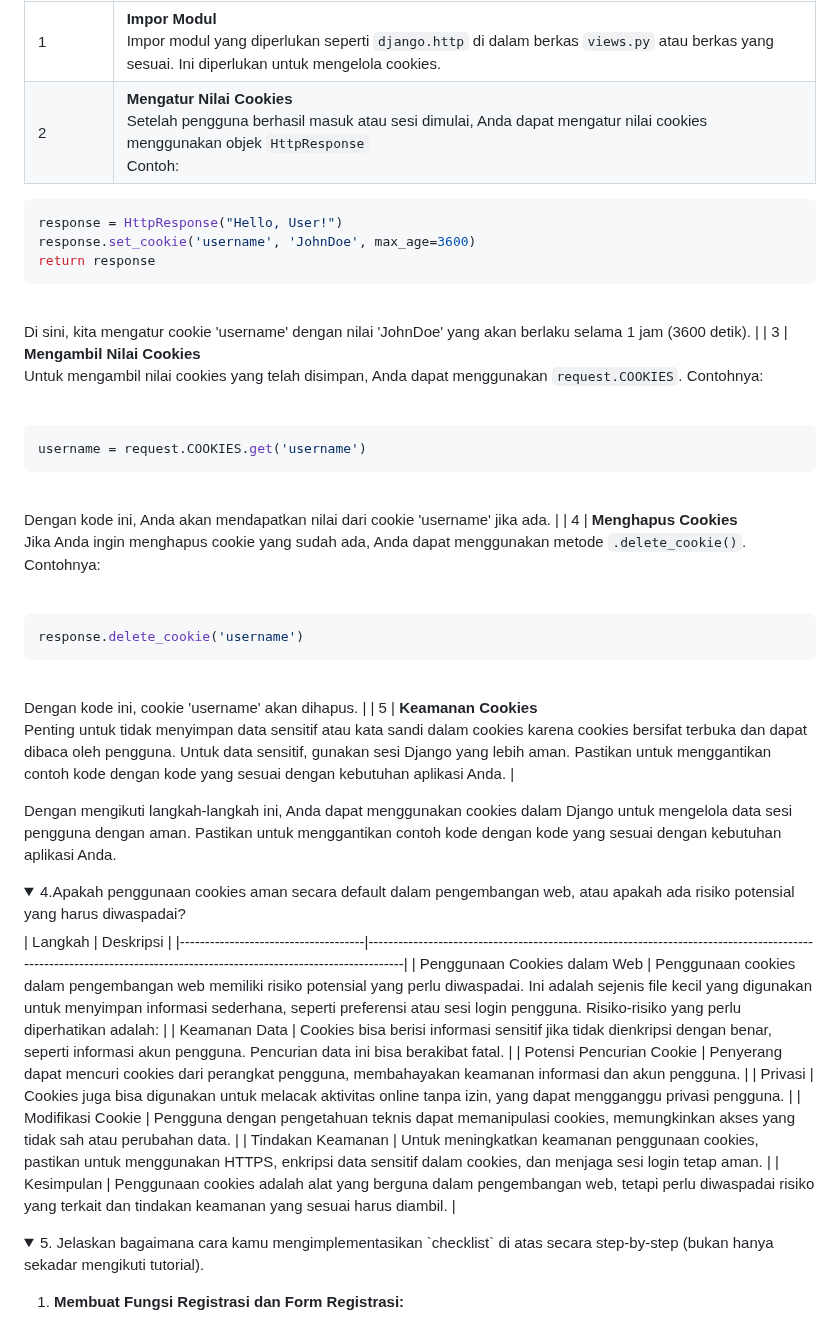
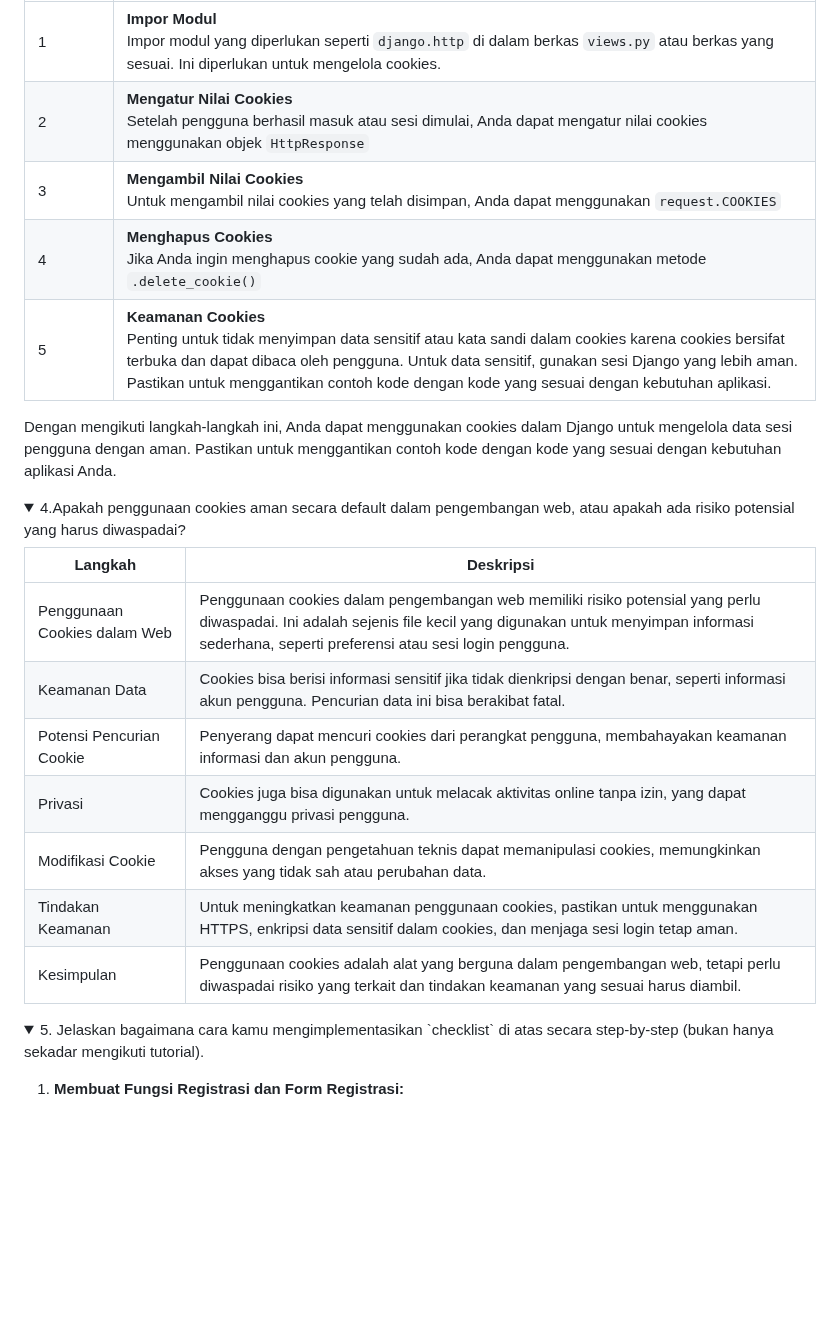
Before and after one commit to shafiroar/patpat, a Markdown page: readme.md, the part around the change. Drawn GitHub-style; folded sections open; blank space fills up the shorter version.

Commit message:
Memperbaiki readme.mc

````diff
--- a/readme.md
+++ b/readme.md
@@ -366,26 +366,10 @@ Dengan ini kita telah menambahkan path URL, mengintegrasikan fungsi-fungsi terse
 | Langkah | Deskripsi |
 | ------- | --------- |
 | 1       | **Impor Modul**<br>Impor modul yang diperlukan seperti `django.http` di dalam berkas `views.py` atau berkas yang sesuai. Ini diperlukan untuk mengelola cookies. |
-| 2       | **Mengatur Nilai Cookies**<br>Setelah pengguna berhasil masuk atau sesi dimulai, Anda dapat mengatur nilai cookies menggunakan objek `HttpResponse`<br>Contoh:
-```python
-response = HttpResponse("Hello, User!")
-response.set_cookie('username', 'JohnDoe', max_age=3600)
-return response
-```
-<br>Di sini, kita mengatur cookie 'username' dengan nilai 'JohnDoe' yang akan berlaku selama 1 jam (3600 detik). |
-| 3       | **Mengambil Nilai Cookies**<br>Untuk mengambil nilai cookies yang telah disimpan, Anda dapat menggunakan `request.COOKIES`. Contohnya:<br><br>
-
-```python
-username = request.COOKIES.get('username')
-```
-<br>Dengan kode ini, Anda akan mendapatkan nilai dari cookie 'username' jika ada. |
-| 4       | **Menghapus Cookies**<br>Jika Anda ingin menghapus cookie yang sudah ada, Anda dapat menggunakan metode `.delete_cookie()`. Contohnya:<br><br>
-
-```python
-response.delete_cookie('username')
-```
-<br>Dengan kode ini, cookie 'username' akan dihapus. |
-| 5       | **Keamanan Cookies**<br>Penting untuk tidak menyimpan data sensitif atau kata sandi dalam cookies karena cookies bersifat terbuka dan dapat dibaca oleh pengguna. Untuk data sensitif, gunakan sesi Django yang lebih aman. Pastikan untuk menggantikan contoh kode dengan kode yang sesuai dengan kebutuhan aplikasi Anda. |
+| 2       | **Mengatur Nilai Cookies**<br>Setelah pengguna berhasil masuk atau sesi dimulai, Anda dapat mengatur nilai cookies menggunakan objek `HttpResponse`|
+| 3       | **Mengambil Nilai Cookies**<br>Untuk mengambil nilai cookies yang telah disimpan, Anda dapat menggunakan `request.COOKIES`|
+| 4       | **Menghapus Cookies**<br>Jika Anda ingin menghapus cookie yang sudah ada, Anda dapat menggunakan metode `.delete_cookie()`|
+| 5       | **Keamanan Cookies**<br>Penting untuk tidak menyimpan data sensitif atau kata sandi dalam cookies karena cookies bersifat terbuka dan dapat dibaca oleh pengguna. Untuk data sensitif, gunakan sesi Django yang lebih aman. Pastikan untuk menggantikan contoh kode dengan kode yang sesuai dengan kebutuhan aplikasi.|
 
 Dengan mengikuti langkah-langkah ini, Anda dapat menggunakan cookies dalam Django untuk mengelola data sesi pengguna dengan aman. Pastikan untuk menggantikan contoh kode dengan kode yang sesuai dengan kebutuhan aplikasi Anda.
 
@@ -393,15 +377,17 @@ Dengan mengikuti langkah-langkah ini, Anda dapat menggunakan cookies dalam Djang
 
 <details>
 <summary>4.Apakah penggunaan cookies aman secara default dalam pengembangan web, atau apakah ada risiko potensial yang harus diwaspadai?</summary>
-| Langkah                              | Deskripsi                                                                                                                                                           |
-|-------------------------------------|---------------------------------------------------------------------------------------------------------------------------------------------------------------------|
-| Penggunaan Cookies dalam Web        | Penggunaan cookies dalam pengembangan web memiliki risiko potensial yang perlu diwaspadai. Ini adalah sejenis file kecil yang digunakan untuk menyimpan informasi sederhana, seperti preferensi atau sesi login pengguna. Risiko-risiko yang perlu diperhatikan adalah: |
-| Keamanan Data                       | Cookies bisa berisi informasi sensitif jika tidak dienkripsi dengan benar, seperti informasi akun pengguna. Pencurian data ini bisa berakibat fatal.                         |
-| Potensi Pencurian Cookie            | Penyerang dapat mencuri cookies dari perangkat pengguna, membahayakan keamanan informasi dan akun pengguna.                                                       |
-| Privasi                             | Cookies juga bisa digunakan untuk melacak aktivitas online tanpa izin, yang dapat mengganggu privasi pengguna.                                                     |
-| Modifikasi Cookie                   | Pengguna dengan pengetahuan teknis dapat memanipulasi cookies, memungkinkan akses yang tidak sah atau perubahan data.                                              |
-| Tindakan Keamanan                   | Untuk meningkatkan keamanan penggunaan cookies, pastikan untuk menggunakan HTTPS, enkripsi data sensitif dalam cookies, dan menjaga sesi login tetap aman.             |
-| Kesimpulan                          | Penggunaan cookies adalah alat yang berguna dalam pengembangan web, tetapi perlu diwaspadai risiko yang terkait dan tindakan keamanan yang sesuai harus diambil.     |
+
+| Langkah                          | Deskripsi                                                                                           |
+|----------------------------------|-----------------------------------------------------------------------------------------------------|
+| Penggunaan Cookies dalam Web     | Penggunaan cookies dalam pengembangan web memiliki risiko potensial yang perlu diwaspadai. Ini adalah sejenis file kecil yang digunakan untuk menyimpan informasi sederhana, seperti preferensi atau sesi login pengguna.                                                                                                                       |
+| Keamanan Data                    | Cookies bisa berisi informasi sensitif jika tidak dienkripsi dengan benar, seperti informasi akun pengguna. Pencurian data ini bisa berakibat fatal.                         |
+| Potensi Pencurian Cookie         | Penyerang dapat mencuri cookies dari perangkat pengguna, membahayakan keamanan informasi dan akun pengguna.                                                       |
+| Privasi                          | Cookies juga bisa digunakan untuk melacak aktivitas online tanpa izin, yang dapat mengganggu privasi pengguna.   |
+| Modifikasi Cookie                | Pengguna dengan pengetahuan teknis dapat memanipulasi cookies, memungkinkan akses yang tidak sah atau perubahan data.      |
+| Tindakan Keamanan                | Untuk meningkatkan keamanan penggunaan cookies, pastikan untuk menggunakan HTTPS, enkripsi data sensitif dalam cookies, dan menjaga sesi login tetap aman.|
+| Kesimpulan                       | Penggunaan cookies adalah alat yang berguna dalam pengembangan web, tetapi perlu diwaspadai risiko yang terkait dan tindakan keamanan yang sesuai harus diambil.|
+
 </details>
 
 <details>
````
